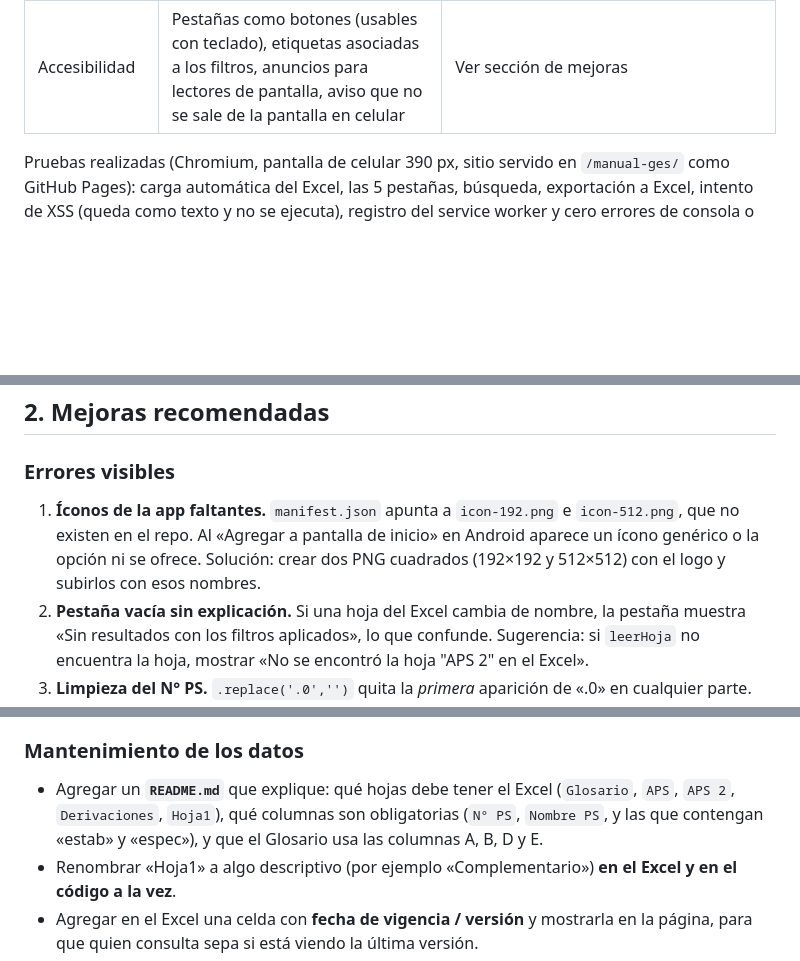
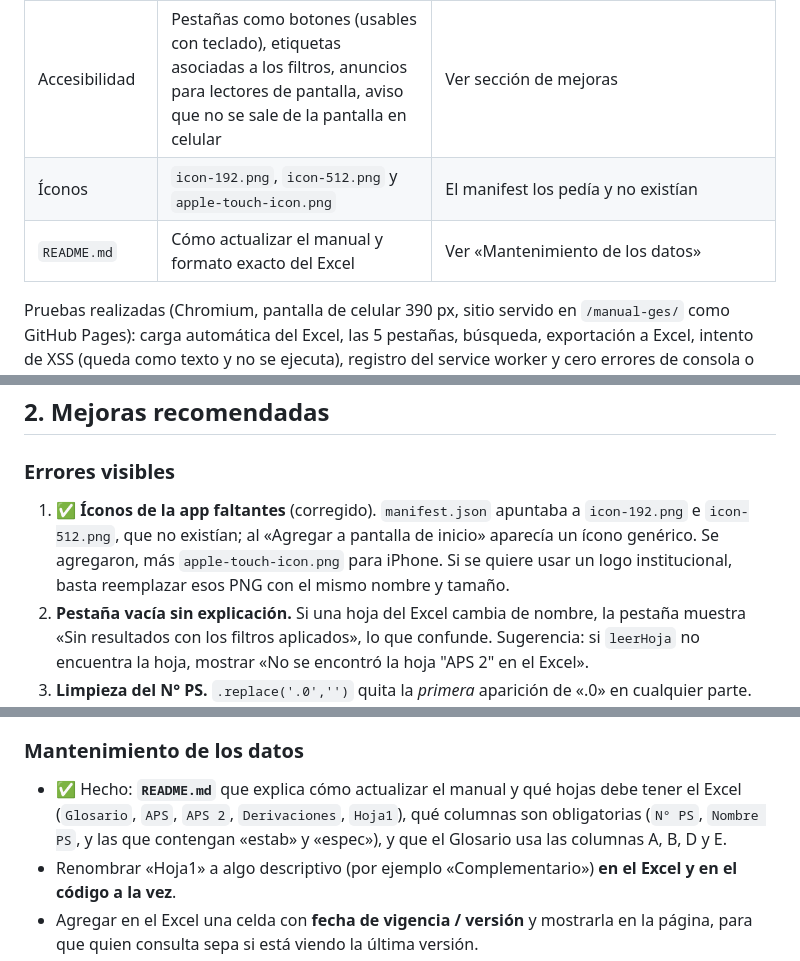
Before and after one commit to cmorenoglobal/manual-ges, a Markdown page: REVISION.md, 3 parts joined by grey strips. GitHub-like rendering; blank space fills up the shorter version.

```diff
--- a/REVISION.md
+++ b/REVISION.md
@@ -18,6 +18,8 @@ Fecha: 20 de octubre de 2026 · Repositorio: `cmorenoglobal/manual-ges`
 | CSP + referrer | Solo se permiten scripts del propio sitio y de cdnjs; la página solo se conecta a su propio dominio; se bloquean plugins y formularios externos | Segunda barrera: aunque algo malicioso se colara, tendría muy poco margen |
 | Service worker | Rutas relativas y estrategia «red primero» | Con rutas `/index.html` la instalación fallaba en GitHub Pages (el sitio vive en `/manual-ges/`). Ahora la app funciona sin conexión con la última versión vista, y nunca muestra una versión vieja si hay internet |
 | Accesibilidad | Pestañas como botones (usables con teclado), etiquetas asociadas a los filtros, anuncios para lectores de pantalla, aviso que no se sale de la pantalla en celular | Ver sección de mejoras |
+| Íconos | `icon-192.png`, `icon-512.png` y `apple-touch-icon.png` | El manifest los pedía y no existían |
+| `README.md` | Cómo actualizar el manual y formato exacto del Excel | Ver «Mantenimiento de los datos» |
 
 Pruebas realizadas (Chromium, pantalla de celular 390 px, sitio servido en `/manual-ges/` como GitHub Pages): carga automática del Excel, las 5 pestañas, búsqueda, exportación a Excel, intento de XSS (queda como texto y no se ejecuta), registro del service worker y cero errores de consola o de CSP.
 
@@ -89,7 +91,7 @@ Escala: **Alto** = conviene hacerlo ya; **Medio** = hacerlo pronto; **Bajo** = d
 
 ### Errores visibles
 
-1. **Íconos de la app faltantes.** `manifest.json` apunta a `icon-192.png` e `icon-512.png`, que no existen en el repo. Al «Agregar a pantalla de inicio» en Android aparece un ícono genérico o la opción ni se ofrece. Solución: crear dos PNG cuadrados (192×192 y 512×512) con el logo y subirlos con esos nombres.
+1. ✅ **Íconos de la app faltantes** (corregido). `manifest.json` apuntaba a `icon-192.png` e `icon-512.png`, que no existían; al «Agregar a pantalla de inicio» aparecía un ícono genérico. Se agregaron, más `apple-touch-icon.png` para iPhone. Si se quiere usar un logo institucional, basta reemplazar esos PNG con el mismo nombre y tamaño.
 2. **Pestaña vacía sin explicación.** Si una hoja del Excel cambia de nombre, la pestaña muestra «Sin resultados con los filtros aplicados», lo que confunde. Sugerencia: si `leerHoja` no encuentra la hoja, mostrar «No se encontró la hoja "APS 2" en el Excel».
 3. **Limpieza del N° PS.** `.replace('.0','')` quita la *primera* aparición de «.0» en cualquier parte. Hoy funciona porque los N° son enteros, pero un valor como «10.05» quedaría «105». Más seguro: `.replace(/\.0$/, '')`.
 4. **«Actualizado: …»** muestra la hora en que se *abrió* la página, no la fecha en que se actualizó el manual. Sugerencia: mostrar la fecha de modificación del Excel (cabecera `Last-Modified` de la respuesta) o una celda «Versión / fecha» dentro del propio Excel.
@@ -123,7 +125,7 @@ Escala: **Alto** = conviene hacerlo ya; **Medio** = hacerlo pronto; **Bajo** = d
 
 ### Mantenimiento de los datos
 
-- Agregar un **`README.md`** que explique: qué hojas debe tener el Excel (`Glosario`, `APS`, `APS 2`, `Derivaciones`, `Hoja1`), qué columnas son obligatorias (`N° PS`, `Nombre PS`, y las que contengan «estab» y «espec»), y que el Glosario usa las columnas A, B, D y E.
+- ✅ Hecho: **`README.md`** que explica cómo actualizar el manual y qué hojas debe tener el Excel (`Glosario`, `APS`, `APS 2`, `Derivaciones`, `Hoja1`), qué columnas son obligatorias (`N° PS`, `Nombre PS`, y las que contengan «estab» y «espec»), y que el Glosario usa las columnas A, B, D y E.
 - Renombrar «Hoja1» a algo descriptivo (por ejemplo «Complementario») **en el Excel y en el código a la vez**.
 - Agregar en el Excel una celda con **fecha de vigencia / versión** y mostrarla en la página, para que quien consulta sepa si está viendo la última versión.
 - Para ver qué cambió entre versiones, una opción simple es mantener también una copia en CSV (una por hoja); git sí muestra las diferencias de un CSV línea por línea.
```
Also changed, not shown: other parts of REVISION.md (+2 -2 lines), README.md (added, +99 -0 lines).
